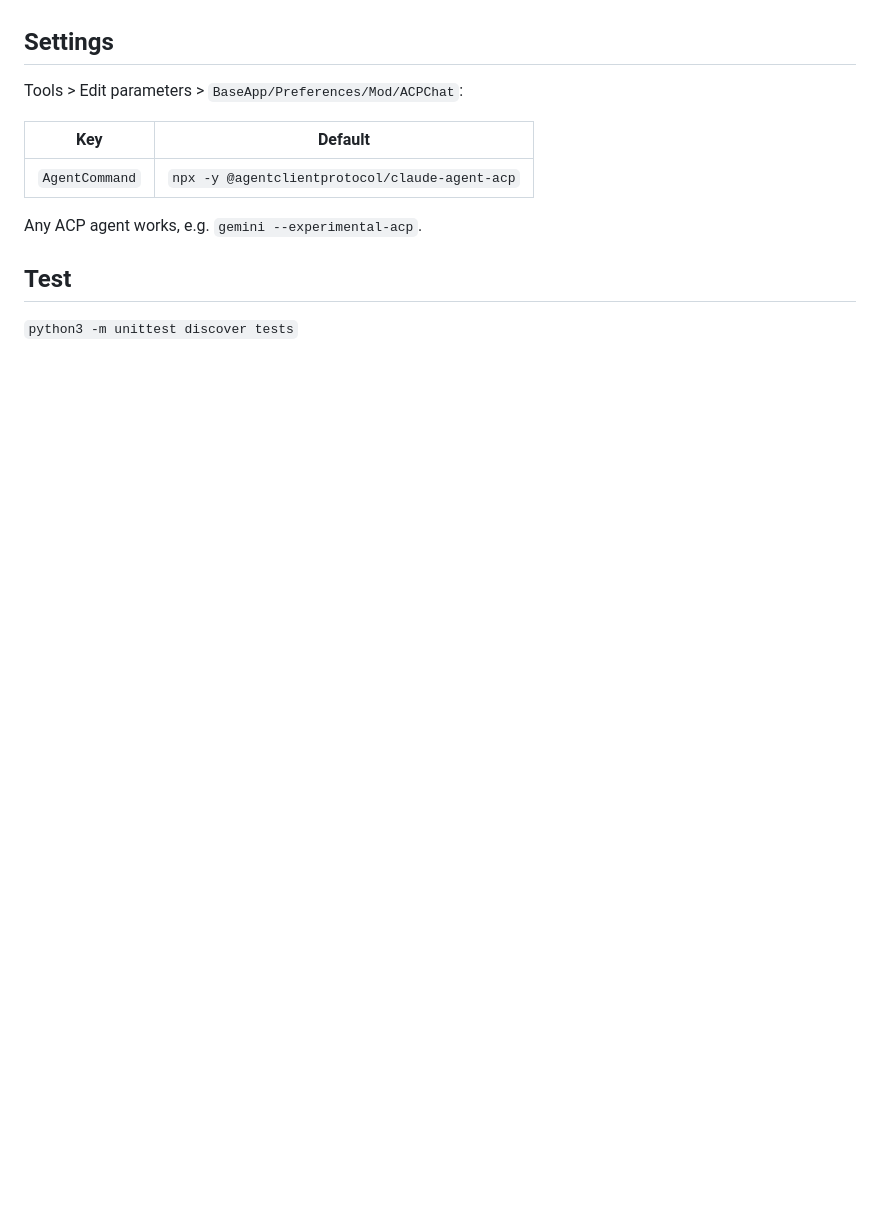
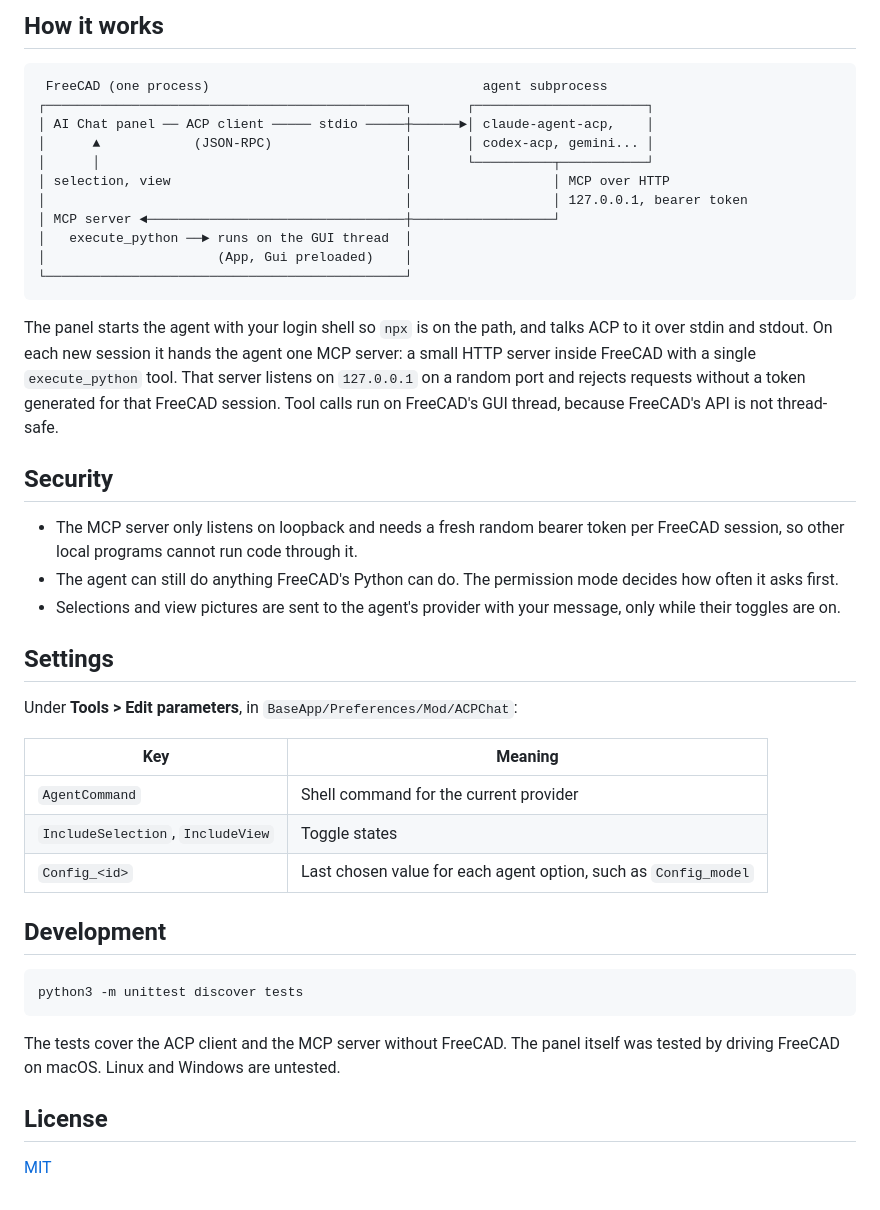
Before and after one commit to TheGoatedDev/freecad-ai, a Markdown page: README.md, the part around one of its changes. Drawn GitHub-style; blank space fills up the shorter version.

````diff
--- a/README.md
+++ b/README.md
@@ -34,14 +85,45 @@ Your choices are saved and applied again to each new chat.
+## How it works
+
+```text
+ FreeCAD (one process)                                   agent subprocess
+┌──────────────────────────────────────────────┐       ┌──────────────────────┐
+│ AI Chat panel ── ACP client ───── stdio ─────┼──────►│ claude-agent-acp,    │
+│      ▲            (JSON-RPC)                 │       │ codex-acp, gemini... │
+│      │                                       │       └──────────┬───────────┘
+│ selection, view                              │                  │ MCP over HTTP
+│                                              │                  │ 127.0.0.1, bearer token
+│ MCP server ◄─────────────────────────────────┼──────────────────┘
+│   execute_python ──► runs on the GUI thread  │
+│                      (App, Gui preloaded)    │
+└──────────────────────────────────────────────┘
+```
+
+The panel starts the agent with your login shell so `npx` is on the path, and talks ACP to it over stdin and stdout. On each new session it hands the agent one MCP server: a small HTTP server inside FreeCAD with a single `execute_python` tool. That server listens on `127.0.0.1` on a random port and rejects requests without a token generated for that FreeCAD session. Tool calls run on FreeCAD's GUI thread, because FreeCAD's API is not thread-safe.
+
+## Security
+
+- The MCP server only listens on loopback and needs a fresh random bearer token per FreeCAD session, so other local programs cannot run code through it.
+- The agent can still do anything FreeCAD's Python can do. The permission mode decides how often it asks first.
+- Selections and view pictures are sent to the agent's provider with your message, only while their toggles are on.
 
 ## Settings
 
-Tools > Edit parameters > `BaseApp/Preferences/Mod/ACPChat`:
+Under **Tools > Edit parameters**, in `BaseApp/Preferences/Mod/ACPChat`:
 
-| Key | Default |
-|---|---|
-| `AgentCommand` | `npx -y @agentclientprotocol/claude-agent-acp` |
+| Key | Meaning |
+| --- | --- |
+| `AgentCommand` | Shell command for the current provider |
+| `IncludeSelection`, `IncludeView` | Toggle states |
+| `Config_<id>` | Last chosen value for each agent option, such as `Config_model` |
 
-Any ACP agent works, e.g. `gemini --experimental-acp`.
+## Development
 
-## Test
+```sh
+python3 -m unittest discover tests
+```
 
-`python3 -m unittest discover tests`
+The tests cover the ACP client and the MCP server without FreeCAD. The panel itself was tested by driving FreeCAD on macOS. Linux and Windows are untested.
+
+## License
+
+[MIT](LICENSE)
````
Also changed, not shown: other parts of README.md (+69 -18 lines), docs/screenshots/hero.png (added), docs/screenshots/model-menu.png (added), docs/screenshots/panel.png (added), docs/screenshots/provider-menu.png (added), docs/screenshots/select.png (added), 1 other file.
